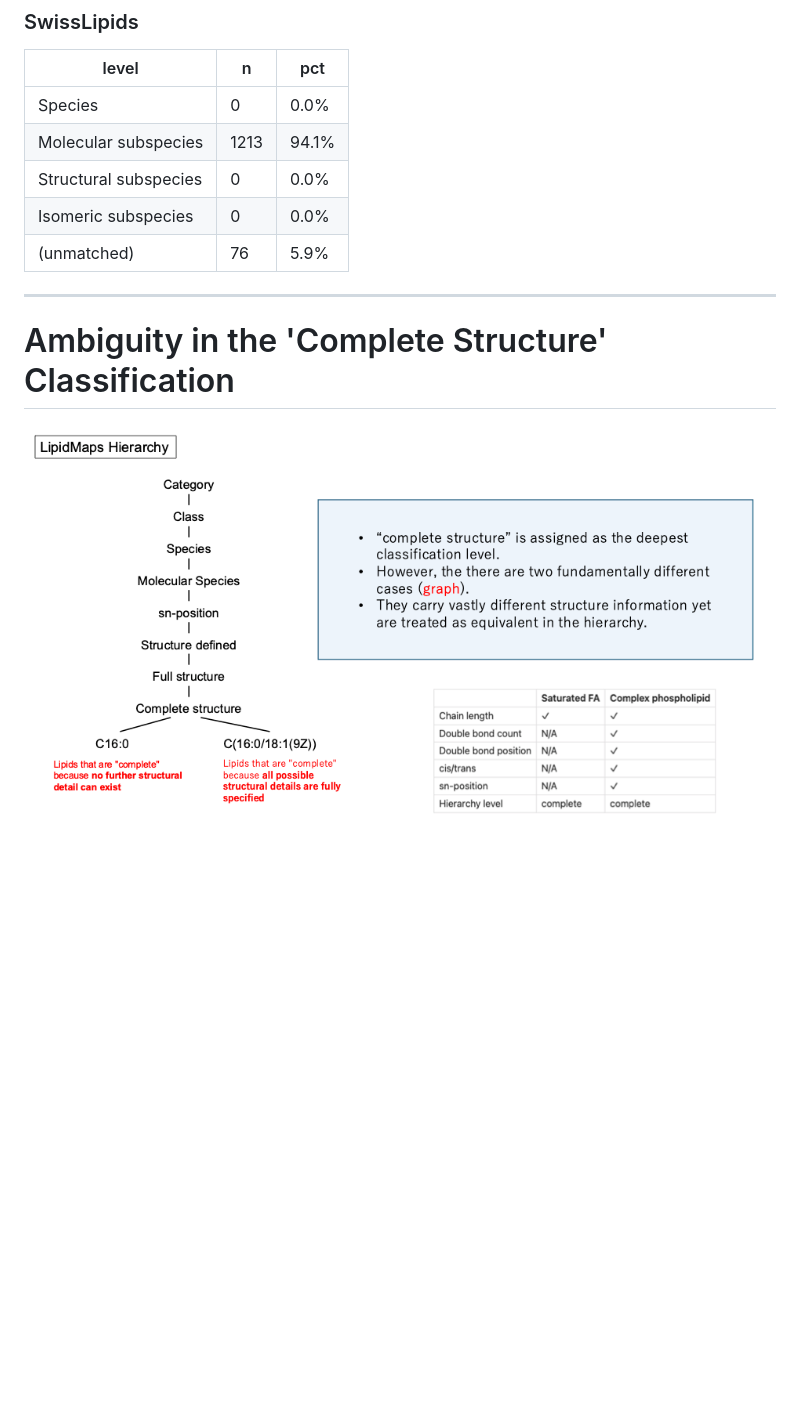
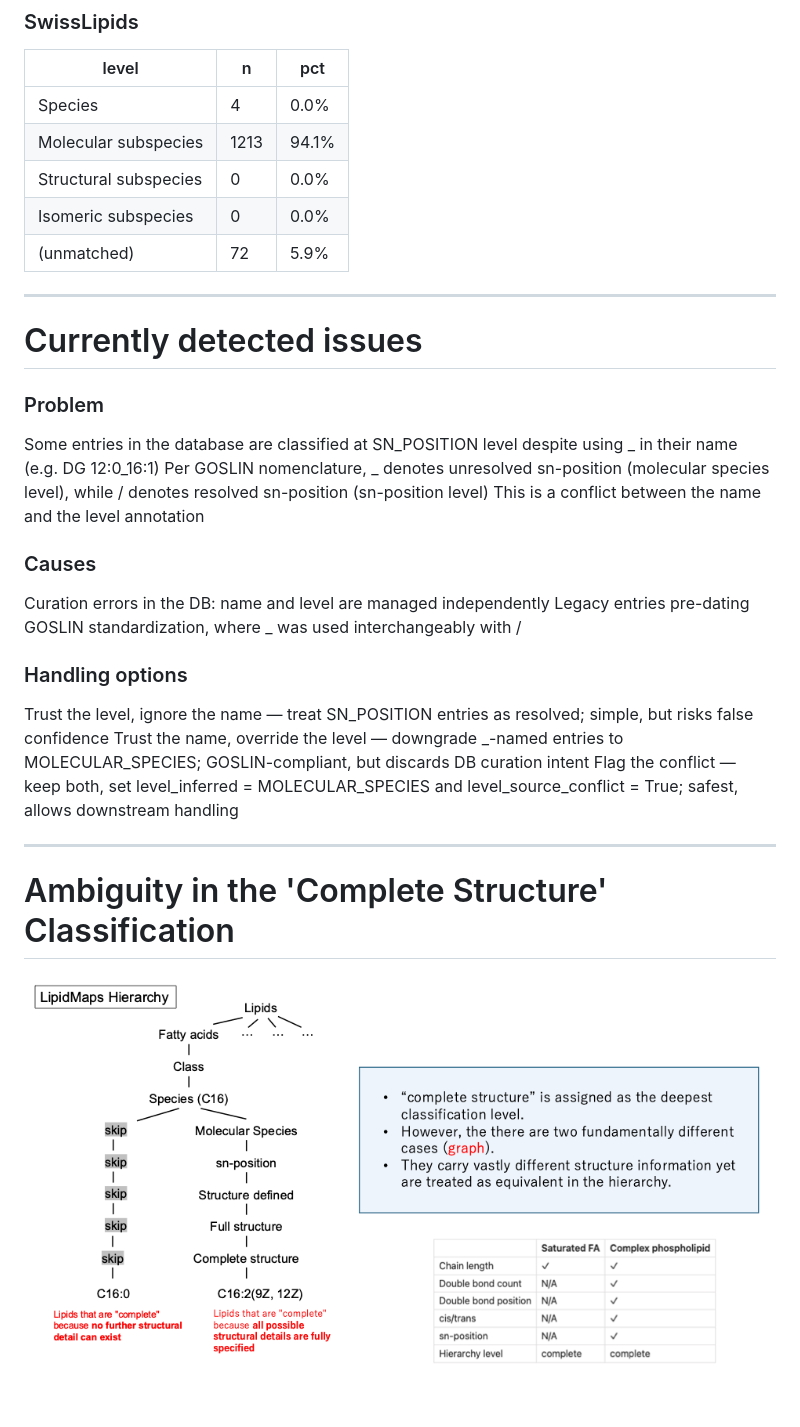
Before and after one commit to saezlab/metabo-usecases, a Markdown page: lipidomics_feature_space/README.md, the part around the change. Rendered like a GitHub page; pictures changed too: lipidomics_feature_space/issue.png; blank space fills up the shorter version.

Commit message:
Added issue

```diff
--- a/lipidomics_feature_space/README.md
+++ b/lipidomics_feature_space/README.md
@@ -50,11 +50,27 @@
 
 | level                 | n    | pct   |
 | --------------------- | ---- | ----- |
-| Species               | 0    | 0.0%  |
+| Species               | 4    | 0.0%  |
 | Molecular subspecies  | 1213 | 94.1% |
 | Structural subspecies | 0    | 0.0%  |
 | Isomeric subspecies   | 0    | 0.0%  |
-| (unmatched)           | 76   | 5.9%  |
+| (unmatched)           | 72   | 5.9%  |
+
+---
+# Currently detected issues
+### Problem
+Some entries in the database are classified at SN_POSITION level despite using _ in their name (e.g. DG 12:0_16:1)
+Per GOSLIN nomenclature, _ denotes unresolved sn-position (molecular species level), while / denotes resolved sn-position (sn-position level)
+This is a conflict between the name and the level annotation
+
+### Causes
+Curation errors in the DB: name and level are managed independently
+Legacy entries pre-dating GOSLIN standardization, where _ was used interchangeably with /
+
+### Handling options
+Trust the level, ignore the name — treat SN_POSITION entries as resolved; simple, but risks false confidence
+Trust the name, override the level — downgrade _-named entries to MOLECULAR_SPECIES; GOSLIN-compliant, but discards DB curation intent
+Flag the conflict — keep both, set level_inferred = MOLECULAR_SPECIES and level_source_conflict = True; safest, allows downstream handling
 
 ---
 
```
Also changed, not shown: 4 other files.
